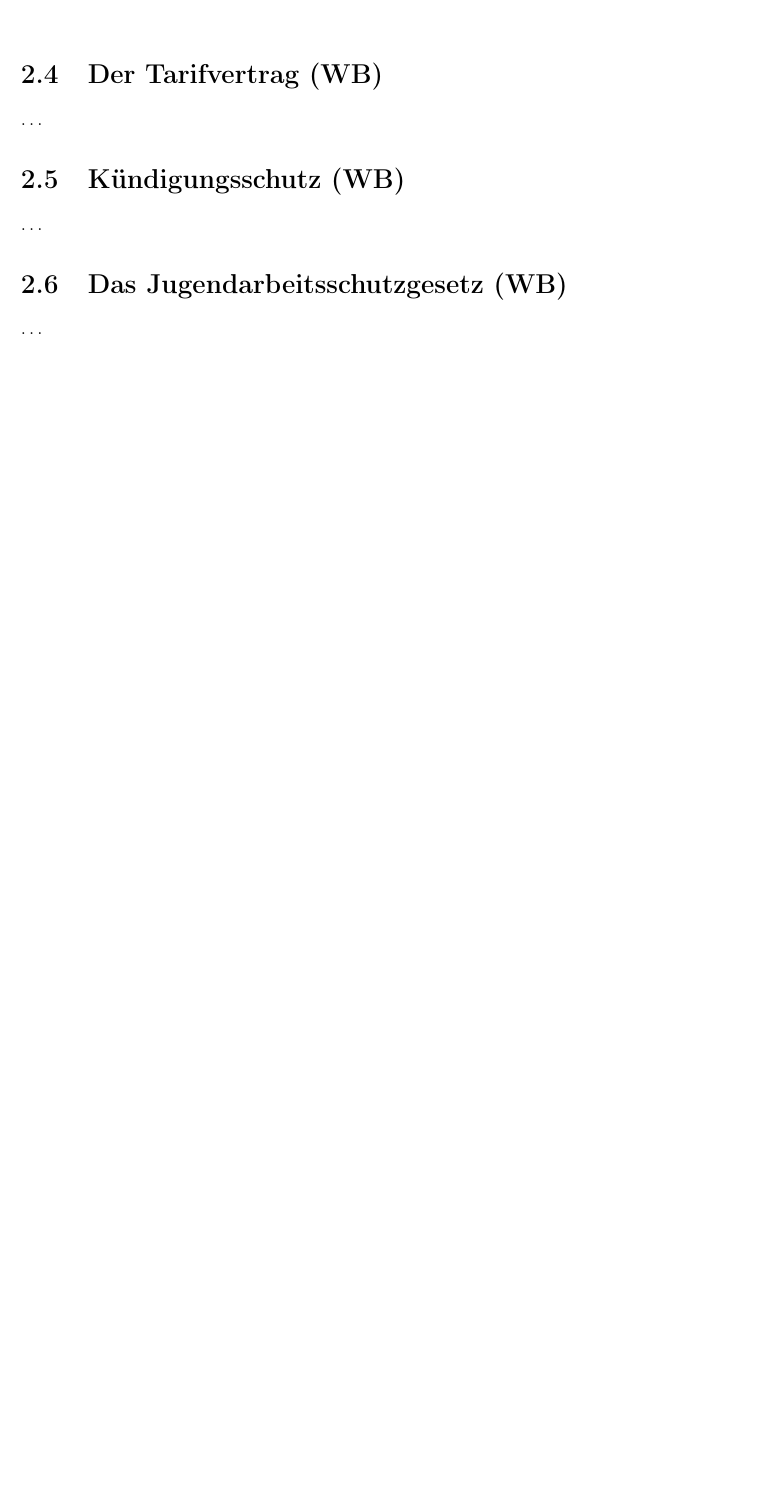
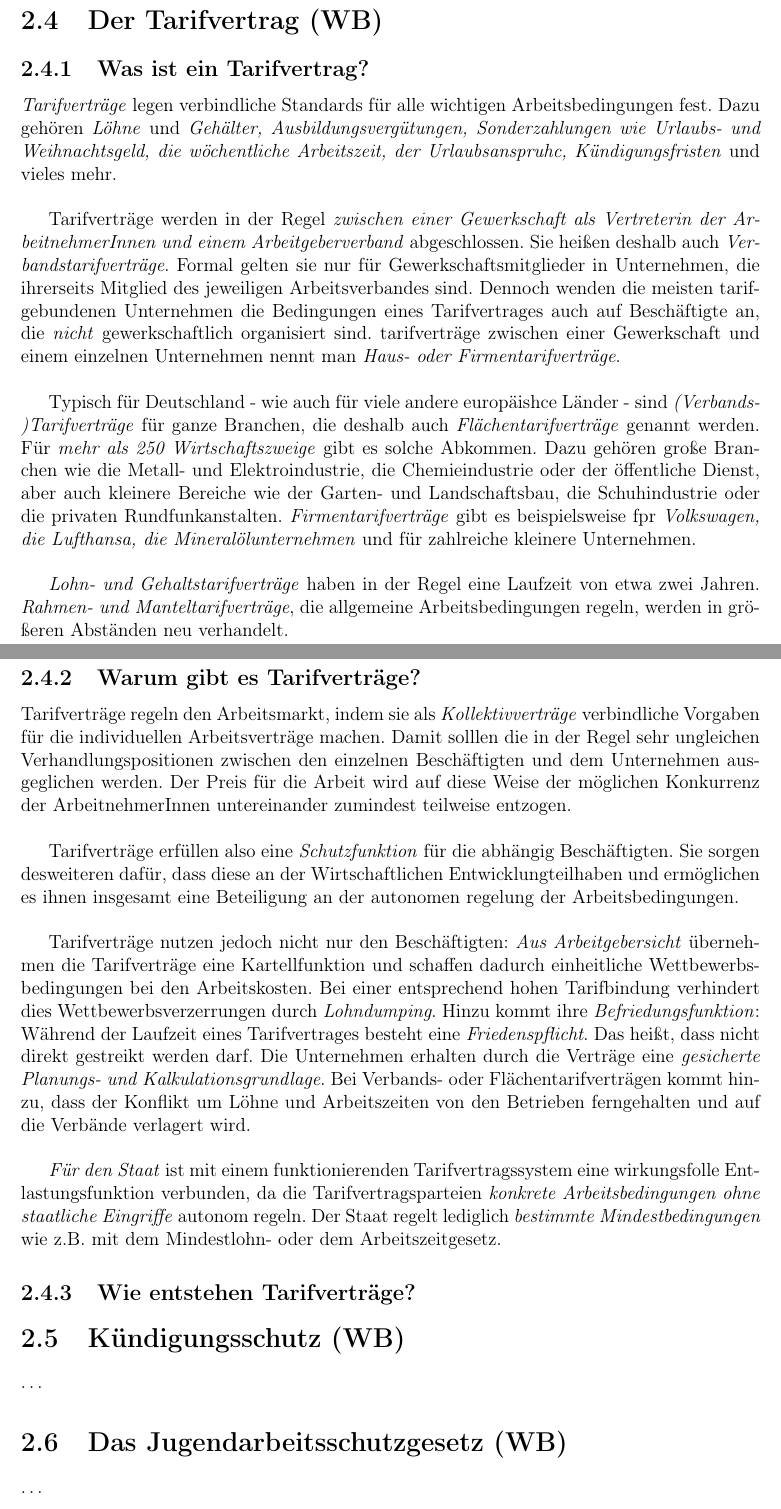
Before and after one commit to el-puerro/examprep-ihk-01, a LaTeX document (docs/preparation.tex): part of page 20 of 23 before the commit and two parts of pages 21 and 22 of 25 after it, the two joined at a grey line, cut so that both start at the same text, the shorter picture padded with empty space. Compiled offline with pdfLaTeX.

Commit message:
Tarifverträge ftw ig

```diff
--- a/docs/preparation.tex
+++ b/docs/preparation.tex
@@ -970,2 +966,0 @@ der BR-Sitzungen. Zu diesen Sitzungen \emph{kann auch der Arbeitgeber eingeladen
-werden}. Außerdem ist die BR-Tätigkeit unentgeltlich und als Ehrenamt zu
-betrachten. \\
@@ -974,6 +1014,70 @@ betrachten. \\
 
 \section{Der Tarifvertrag (WB)}
-\dots
+
+\subsection{Was ist ein Tarifvertrag?}
+
+\emph{Tarifverträge} legen verbindliche Standards für alle wichtigen
+Arbeitsbedingungen fest. Dazu gehören \emph{Löhne} und \emph{Gehälter,
+Ausbildungsvergütungen, Sonderzahlungen wie Urlaubs- und Weihnachtsgeld, die
+wöchentliche Arbeitszeit, der Urlaubsanspruhc, Kündigungsfristen} und vieles
+mehr. \\
+
+Tarifverträge werden in der Regel \emph{zwischen einer Gewerkschaft als
+Vertreterin der ArbeitnehmerInnen und einem Arbeitgeberverband} abgeschlossen.
+Sie heißen deshalb auch \emph{Verbandstarifverträge}. Formal gelten sie nur für
+Gewerkschaftsmitglieder in Unternehmen, die ihrerseits Mitglied des jeweiligen
+Arbeitsverbandes sind. Dennoch wenden die meisten tarifgebundenen Unternehmen
+die Bedingungen eines Tarifvertrages auch auf Beschäftigte an, die \emph{nicht}
+gewerkschaftlich organisiert sind. tarifverträge zwischen einer Gewerkschaft und
+einem einzelnen Unternehmen nennt man \emph{Haus- oder Firmentarifverträge}. \\
+
+Typisch für Deutschland - wie auch für viele andere europäishce Länder - sind
+\emph{(Verbands-)Tarifverträge} für ganze Branchen, die deshalb auch
+\emph{Flächentarifverträge} genannt werden. Für \emph{mehr als 250
+Wirtschaftszweige} gibt es solche Abkommen. Dazu gehören große Branchen wie die
+Metall- und Elektroindustrie, die Chemieindustrie oder der öffentliche Dienst,
+aber auch kleinere Bereiche wie der Garten- und Landschaftsbau, die
+Schuhindustrie oder die privaten Rundfunkanstalten. \emph{Firmentarifverträge}
+gibt es beispielsweise fpr \emph{Volkswagen, die Lufthansa, die
+Mineralölunternehmen} und für zahlreiche kleinere Unternehmen. \\
+
+\emph{Lohn- und Gehaltstarifverträge} haben in der Regel eine Laufzeit von etwa
+zwei Jahren. \emph{Rahmen- und Manteltarifverträge}, die allgemeine
+Arbeitsbedingungen regeln, werden in größeren Abständen neu verhandelt.
+
+\subsection{Warum gibt es Tarifverträge?}
+
+Tarifverträge regeln den Arbeitsmarkt, indem sie als \emph{Kollektivverträge}
+verbindliche Vorgaben für die individuellen Arbeitsverträge machen. Damit
+solllen die in der Regel sehr ungleichen Verhandlungspositionen zwischen den
+einzelnen Beschäftigten und dem Unternehmen ausgeglichen werden. Der Preis für
+die Arbeit wird auf diese Weise der möglichen Konkurrenz der ArbeitnehmerInnen
+untereinander zumindest teilweise entzogen. \\
+
+Tarifverträge erfüllen also eine \emph{Schutzfunktion} für die abhängig
+Beschäftigten. Sie sorgen desweiteren dafür, dass diese an der Wirtschaftlichen
+Entwicklungteilhaben und ermöglichen es ihnen insgesamt eine Beteiligung an der
+autonomen regelung der Arbeitsbedingungen. \\
+
+Tarifverträge nutzen jedoch nicht nur den Beschäftigten: \emph{Aus
+Arbeitgebersicht} übernehmen die Tarifverträge eine Kartellfunktion und schaffen
+dadurch einheitliche Wettbewerbsbedingungen bei den Arbeitskosten. Bei einer
+entsprechend hohen Tarifbindung verhindert dies Wettbewerbsverzerrungen durch
+\emph{Lohndumping}. Hinzu kommt ihre \emph{Befriedungsfunktion}: Während der
+Laufzeit eines Tarifvertrages besteht eine \emph{Friedenspflicht}. Das heißt,
+dass nicht direkt gestreikt werden darf. Die Unternehmen erhalten durch die
+Verträge eine \emph{gesicherte Planungs- und Kalkulationsgrundlage}. Bei
+Verbands- oder Flächentarifverträgen kommt hinzu, dass der Konflikt um Löhne und
+Arbeitszeiten von den Betrieben ferngehalten und auf die Verbände verlagert
+wird. \\
+
+\emph{Für den Staat} ist mit einem funktionierenden Tarifvertragssystem eine
+wirkungsfolle Entlastungsfunktion verbunden, da die Tarifvertragsparteien
+\emph{konkrete Arbeitsbedingungen ohne staatliche Eingriffe} autonom regeln.
+Der Staat regelt lediglich \emph{bestimmte Mindestbedingungen} wie z.B.
+mit dem Mindestlohn- oder dem Arbeitszeitgesetz.
+
+\subsection{Wie entstehen Tarifverträge?}
 
 \section{Kündigungsschutz (WB)}
 \dots
```
Also changed, not shown: docs/preparation.tex (48 more changed lines).
